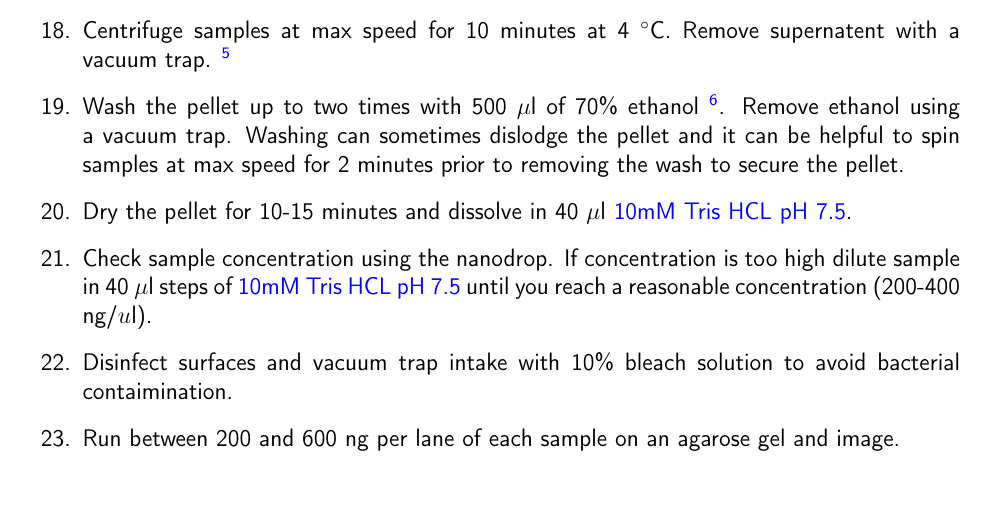
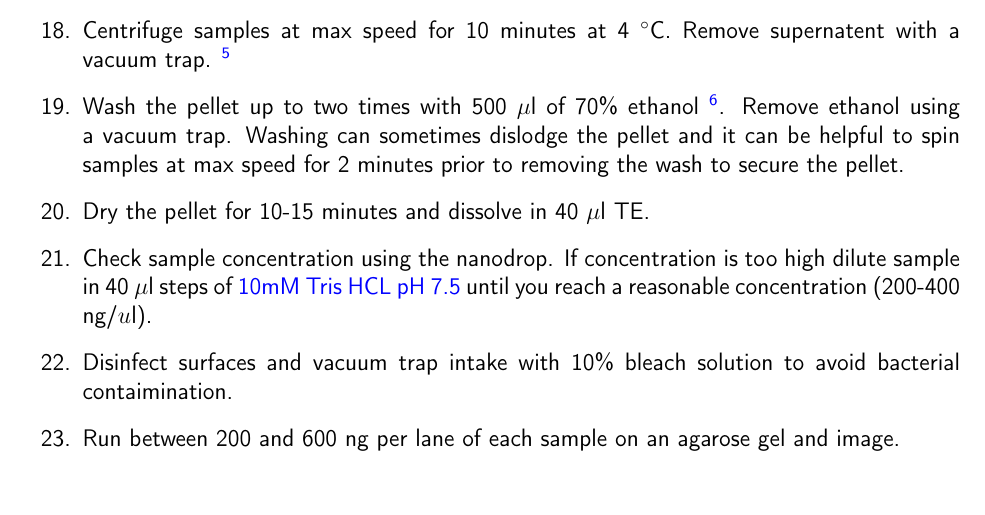
Before and after one commit to EthanHolleman/plasmid-minipreps-protocol, a LaTeX document (plasmid-minipreps.tex): part of page 4 of 5, cut so that both start at the same text. Compiled offline with pdfLaTeX.

Commit message:
resuspend in TE

```diff
--- a/plasmid-minipreps.tex
+++ b/plasmid-minipreps.tex
@@ -170,7 +170,7 @@ Place small bottle 50 - 250 ml 100\% EtOH in the freezer. Wipe all surfaces with
 
 	\item Wash the pellet up to two times with 500 $\mu$l of 70\% ethanol \footnote{The 2/9/04 protocol recommends washing twice. I haven't noticed a difference between single and double wash samples but if you are being extra careful it doesn't hurt to wash twice.}. Remove ethanol using a vacuum trap. Washing can sometimes dislodge the pellet and it can be helpful to spin samples at max speed for 2 minutes prior to removing the wash to secure the pellet.
 
-	\item Dry the pellet for 10-15 minutes and dissolve in 40 $\mu$l \hyperref[sec:tris]{10mM Tris HCL pH 7.5}.
+	\item Dry the pellet for 10-15 minutes and dissolve in 40 $\mu$l TE.
 
 	\item Check sample concentration using the nanodrop. If concentration is too high dilute sample in 40 $\mu$l steps of \hyperref[sec:tris]{10mM Tris HCL pH 7.5} until you reach a reasonable concentration (200-400 ng/$u$l).
 
```
Also changed, not shown: plasmid-minipreps.pdf.
